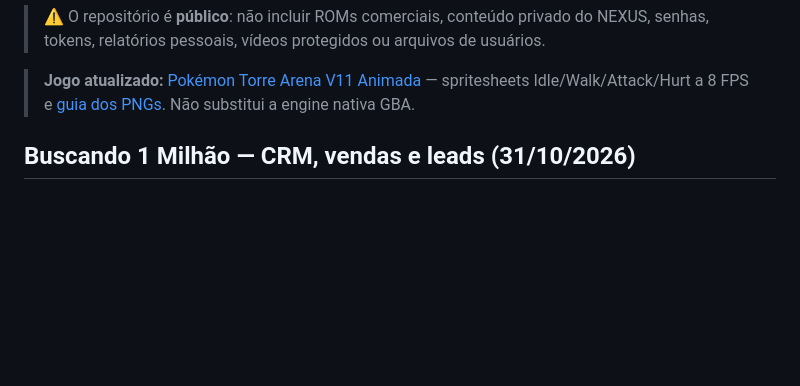
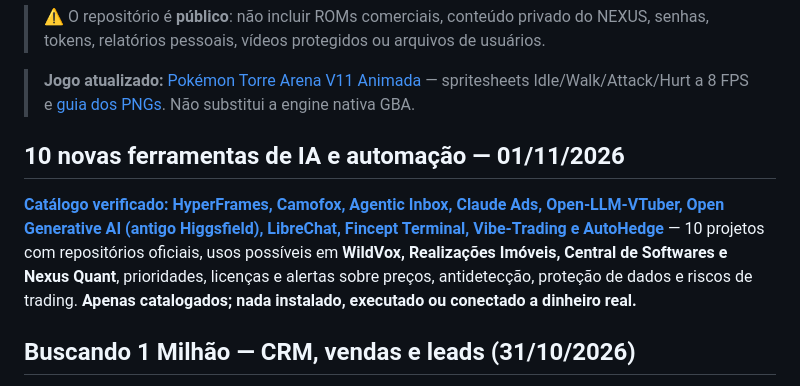
Before and after one commit to lulualcides-sys/Arsenal, a Markdown page: README.md, the part around the change. Rendered like a GitHub page; blank space fills up the shorter version.

Commit message:
docs(arsenal): indexar 10 ferramentas IA no README

```diff
--- a/README.md
+++ b/README.md
@@ -15,6 +15,10 @@ Acervo central de desenvolvimento dos projetos **Pokémon Torre**, **NEXUS Score
 > ⚠️ O repositório é **público**: não incluir ROMs comerciais, conteúdo privado do NEXUS, senhas, tokens, relatórios pessoais, vídeos protegidos ou arquivos de usuários.
 
 > **Jogo atualizado:** [Pokémon Torre Arena V11 Animada](jogos-html/Pokemon_Torre_Arena_V11_Animada.html) — spritesheets Idle/Walk/Attack/Hurt a 8 FPS e [guia dos PNGs](jogos-html/SPRITES_V11_GUIA.md). Não substitui a engine nativa GBA.
+
+## 10 novas ferramentas de IA e automação — 01/11/2026
+
+**[Catálogo verificado: HyperFrames, Camofox, Agentic Inbox, Claude Ads, Open-LLM-VTuber, Open Generative AI (antigo Higgsfield), LibreChat, Fincept Terminal, Vibe-Trading e AutoHedge](ferramentas/IA-OPEN-SOURCE-10-FERRAMENTAS-2026-11-01.md)** — 10 projetos com repositórios oficiais, usos possíveis em **WildVox, Realizações Imóveis, Central de Softwares e Nexus Quant**, prioridades, licenças e alertas sobre preços, antidetecção, proteção de dados e riscos de trading. **Apenas catalogados; nada instalado, executado ou conectado a dinheiro real.**
 
 ## Buscando 1 Milhão — CRM, vendas e leads (31/10/2026)
 
```
